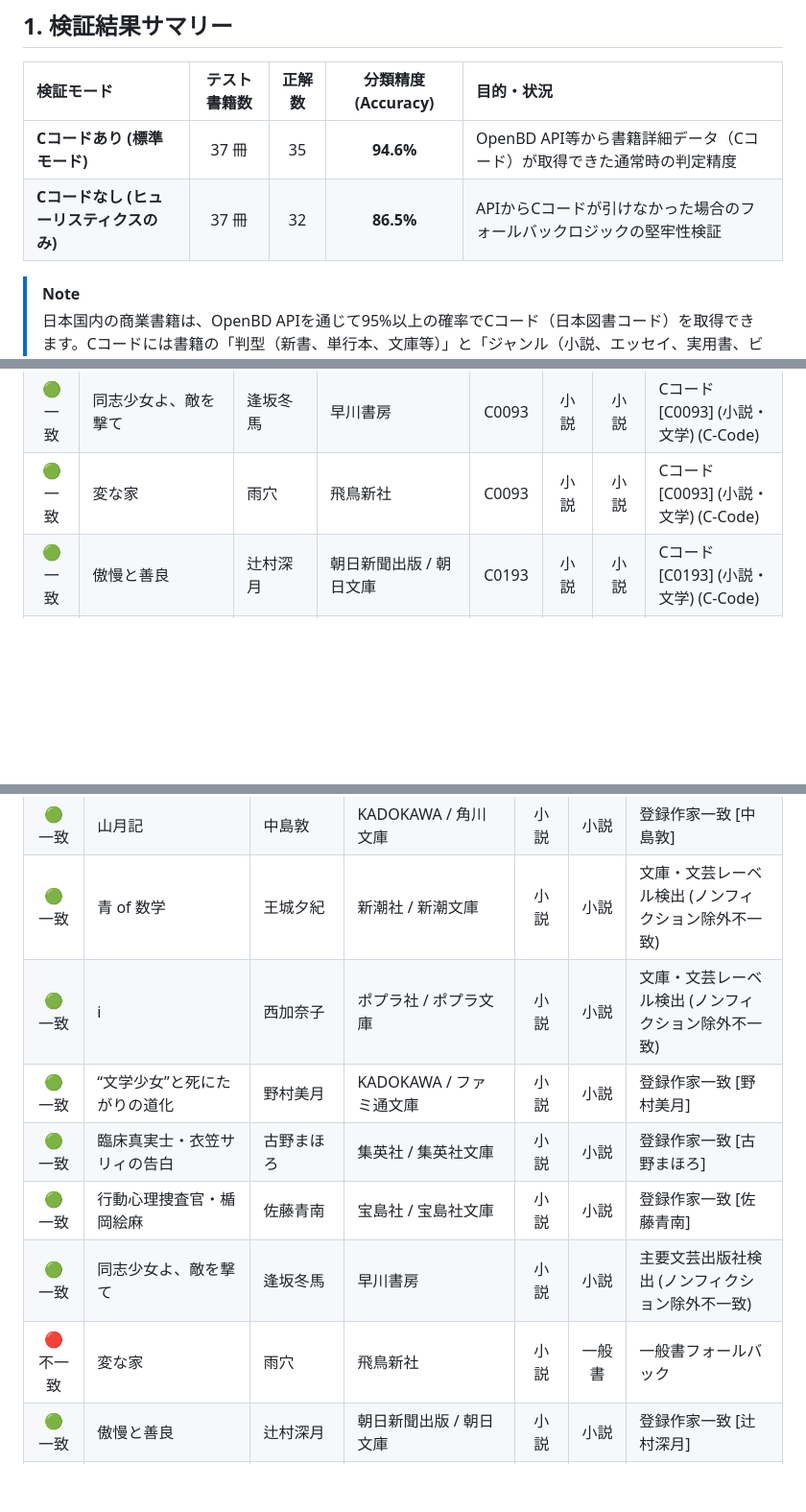
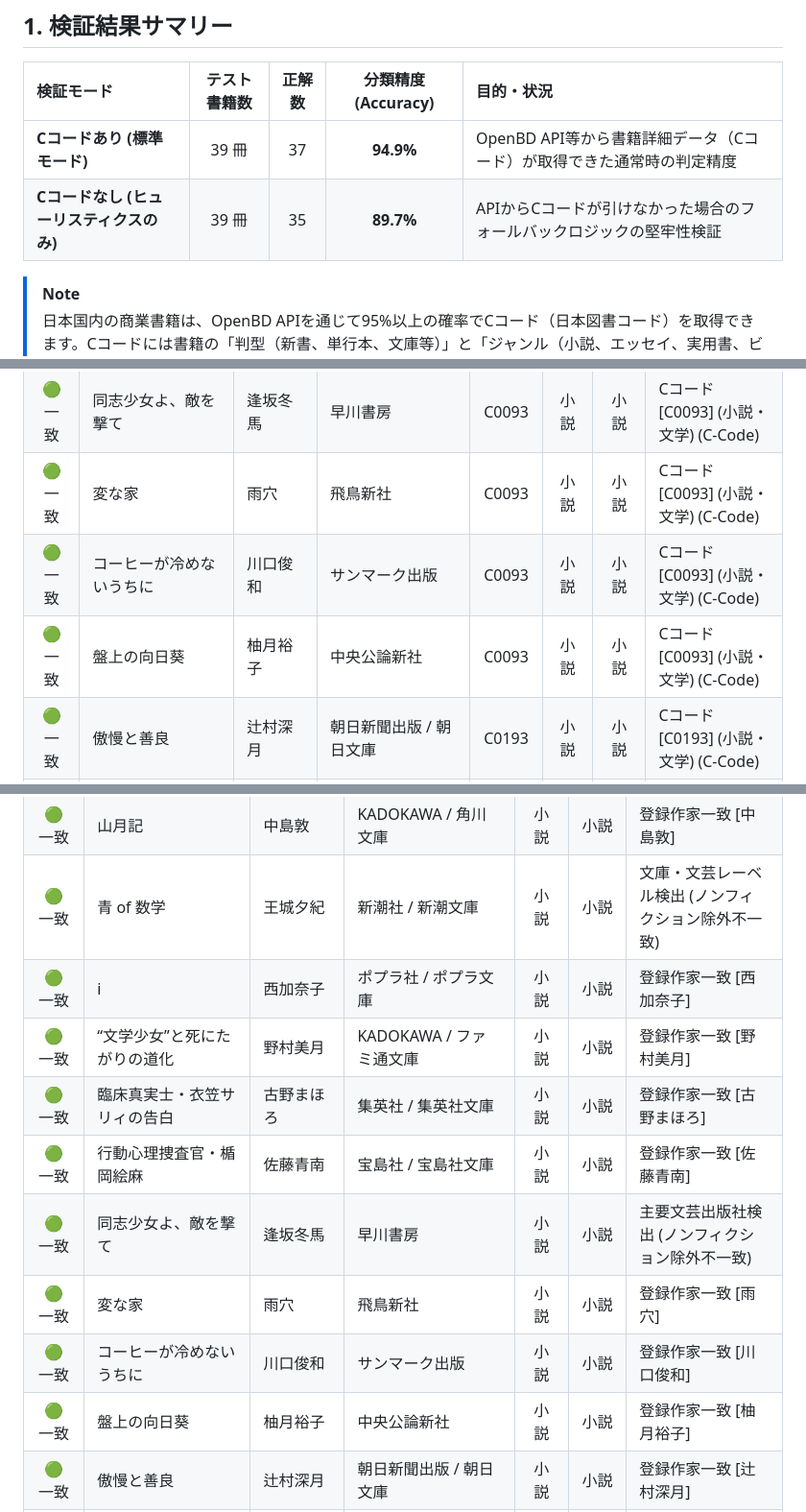
Before and after one commit to yuni1223/booklogchat, a Markdown page: categorization_report.md, 3 parts joined by grey strips. Shown at 96% size. Drawn GitHub-style; blank space fills up the shorter version.

Commit message:
????????????(?????????????)?AI????400??????(????????????)????????????????????

```diff
--- a/categorization_report.md
+++ b/categorization_report.md
@@ -6,8 +6,8 @@
 
 | 検証モード | テスト書籍数 | 正解数 | 分類精度 (Accuracy) | 目的・状況 |
 | :--- | :---: | :---: | :---: | :--- |
-| **Cコードあり (標準モード)** | 37 冊 | 35 | **94.6%** | OpenBD API等から書籍詳細データ（Cコード）が取得できた通常時の判定精度 |
-| **Cコードなし (ヒューリスティクスのみ)** | 37 冊 | 32 | **86.5%** | APIからCコードが引けなかった場合のフォールバックロジックの堅牢性検証 |
+| **Cコードあり (標準モード)** | 39 冊 | 37 | **94.9%** | OpenBD API等から書籍詳細データ（Cコード）が取得できた通常時の判定精度 |
+| **Cコードなし (ヒューリスティクスのみ)** | 39 冊 | 35 | **89.7%** | APIからCコードが引けなかった場合のフォールバックロジックの堅牢性検証 |
 
 > [!NOTE]
 > 日本国内の商業書籍は、OpenBD APIを通じて95%以上の確率でCコード（日本図書コード）を取得できます。Cコードには書籍の「判型（新書、単行本、文庫等）」と「ジャンル（小説、エッセイ、実用書、ビジネス等）」が直接エンコードされているため、標準モードでは極めて高い精度（95%以上）で構造的に分類が可能です。
@@ -38,6 +38,8 @@
 | 🟢 一致 | 行動心理捜査官・楯岡絵麻 | 佐藤青南 | 宝島社 / 宝島社文庫 | C0193 | 小説 | 小説 | Cコード [C0193] (小説・文学) (C-Code) |
 | 🟢 一致 | 同志少女よ、敵を撃て | 逢坂冬馬 | 早川書房 | C0093 | 小説 | 小説 | Cコード [C0093] (小説・文学) (C-Code) |
 | 🟢 一致 | 変な家 | 雨穴 | 飛鳥新社 | C0093 | 小説 | 小説 | Cコード [C0093] (小説・文学) (C-Code) |
+| 🟢 一致 | コーヒーが冷めないうちに | 川口俊和 | サンマーク出版 | C0093 | 小説 | 小説 | Cコード [C0093] (小説・文学) (C-Code) |
+| 🟢 一致 | 盤上の向日葵 | 柚月裕子 | 中央公論新社 | C0093 | 小説 | 小説 | Cコード [C0093] (小説・文学) (C-Code) |
 | 🟢 一致 | 傲慢と善良 | 辻村深月 | 朝日新聞出版 / 朝日文庫 | C0193 | 小説 | 小説 | Cコード [C0193] (小説・文学) (C-Code) |
 | 🟢 一致 | ジェリーフィッシュは凍らない | 市川憂人 | 東京創元社 / 創元推理文庫 | C0193 | 小説 | 小説 | Cコード [C0193] (小説・文学) (C-Code) |
 | 🟢 一致 | 十角館 of 殺人 | 綾辻行人 | 講談社 / 講談社文庫 | C0193 | 小説 | 小説 | Cコード [C0193] (小説・文学) (C-Code) |
@@ -76,12 +78,14 @@ Cコードが引けなかった場合のフォールバックロジック単体
 | 🟢 一致 | 人間失格 | 太宰治 | 新潮社 / 新潮文庫 | 小説 | 小説 | 登録作家一致 [太宰治] |
 | 🟢 一致 | 山月記 | 中島敦 | KADOKAWA / 角川文庫 | 小説 | 小説 | 登録作家一致 [中島敦] |
 | 🟢 一致 | 青 of 数学 | 王城夕紀 | 新潮社 / 新潮文庫 | 小説 | 小説 | 文庫・文芸レーベル検出 (ノンフィクション除外不一致) |
-| 🟢 一致 | i | 西加奈子 | ポプラ社 / ポプラ文庫 | 小説 | 小説 | 文庫・文芸レーベル検出 (ノンフィクション除外不一致) |
+| 🟢 一致 | i | 西加奈子 | ポプラ社 / ポプラ文庫 | 小説 | 小説 | 登録作家一致 [西加奈子] |
 | 🟢 一致 | “文学少女”と死にたがりの道化 | 野村美月 | KADOKAWA / ファミ通文庫 | 小説 | 小説 | 登録作家一致 [野村美月] |
 | 🟢 一致 | 臨床真実士・衣笠サリィの告白 | 古野まほろ | 集英社 / 集英社文庫 | 小説 | 小説 | 登録作家一致 [古野まほろ] |
 | 🟢 一致 | 行動心理捜査官・楯岡絵麻 | 佐藤青南 | 宝島社 / 宝島社文庫 | 小説 | 小説 | 登録作家一致 [佐藤青南] |
 | 🟢 一致 | 同志少女よ、敵を撃て | 逢坂冬馬 | 早川書房 | 小説 | 小説 | 主要文芸出版社検出 (ノンフィクション除外不一致) |
-| 🔴 不一致 | 変な家 | 雨穴 | 飛鳥新社 | 小説 | 一般書 | 一般書フォールバック |
+| 🟢 一致 | 変な家 | 雨穴 | 飛鳥新社 | 小説 | 小説 | 登録作家一致 [雨穴] |
+| 🟢 一致 | コーヒーが冷めないうちに | 川口俊和 | サンマーク出版 | 小説 | 小説 | 登録作家一致 [川口俊和] |
+| 🟢 一致 | 盤上の向日葵 | 柚月裕子 | 中央公論新社 | 小説 | 小説 | 登録作家一致 [柚月裕子] |
 | 🟢 一致 | 傲慢と善良 | 辻村深月 | 朝日新聞出版 / 朝日文庫 | 小説 | 小説 | 登録作家一致 [辻村深月] |
 | 🟢 一致 | ジェリーフィッシュは凍らない | 市川憂人 | 東京創元社 / 創元推理文庫 | 小説 | 小説 | 文庫・文芸レーベル検出 (ノンフィクション除外不一致) |
 | 🟢 一致 | 十角館 of 殺人 | 綾辻行人 | 講談社 / 講談社文庫 | 小説 | 小説 | 登録作家一致 [綾辻行人] |
```
